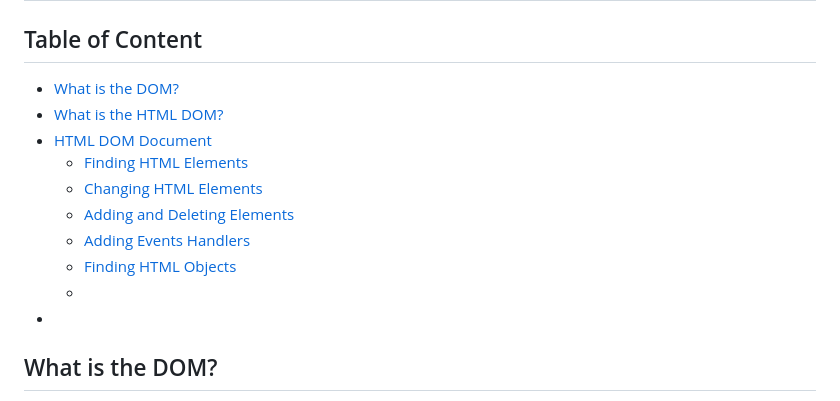
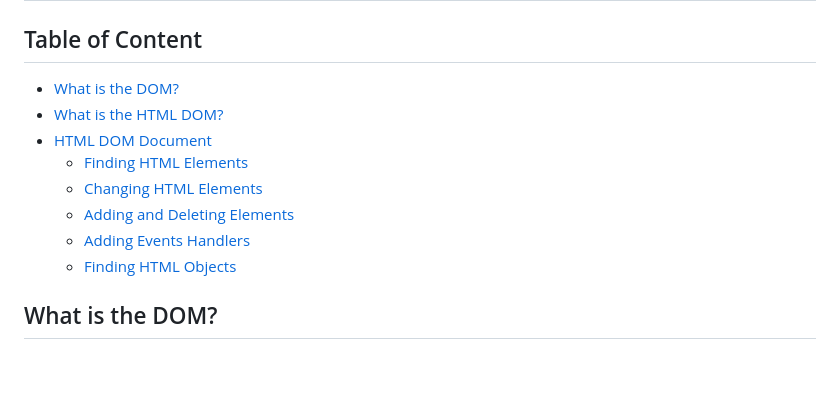
Before and after one commit to mhmtbyzgl/Basic_JavaScript_RoadMap, a Markdown page: dom.md, the part around the change printed below. GitHub-like rendering; blank space fills up the shorter version.

Commit message:
DOM is modified.

```diff
--- a/dom.md
+++ b/dom.md
@@ -2,16 +2,14 @@
 
 ## Table of Content
 
-- [What is the DOM?]()
-- [What is the HTML DOM?]()
-- [HTML DOM Document]()
-  - [Finding HTML Elements]()
-  - [Changing HTML Elements]()
-  - [Adding and Deleting Elements]()
-  - [Adding Events Handlers]()
-  - [Finding HTML Objects]()
-  - []()
-- []()
+- [What is the DOM?](#what-is-the-dom)
+- [What is the HTML DOM?](#what-is-the-html-dom)
+- [HTML DOM Document](#html-dom-document)
+  - [Finding HTML Elements](#1-finding-html-elements)
+  - [Changing HTML Elements](#2-changing-html-elements)
+  - [Adding and Deleting Elements](#3-adding-and-deleting-elements)
+  - [Adding Events Handlers](#4-adding-events-handlers)
+  - [Finding HTML Objects](#5-finding-html-objects)
 
 ## What is the DOM?
 
```
Also changed, not shown: other parts of dom.md (+2 -0 lines).
